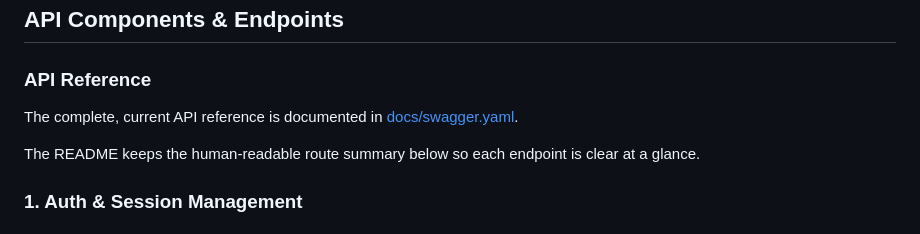
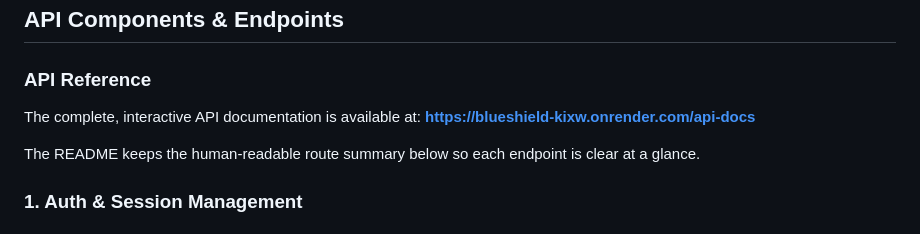
Before and after one commit to Malindup2/BlueShield, a Markdown page: README.md, the part around one of its changes. Rendered like a GitHub page.

```diff
--- a/README.md
+++ b/README.md
@@ -129,7 +129,8 @@ All protected routes require a JWT in the `Authorization` header:
 
 ### API Reference
 
-The complete, current API reference is documented in [docs/swagger.yaml](docs/swagger.yaml).
+The complete, interactive API documentation is available at:
+**[https://blueshield-kixw.onrender.com/api-docs](https://blueshield-kixw.onrender.com/api-docs)**
 
 The README keeps the human-readable route summary below so each endpoint is clear at a glance.
 
```
Also changed, not shown: other parts of README.md (+106 -11 lines), Screenshot 2026-04-09 113143.png (added), Screenshot 2026-04-09 113309.png (added), Screenshot 2026-04-09 113442.png (added), Screenshot 2026-04-09 113454.png (added), image.png (added), 5 other files.
